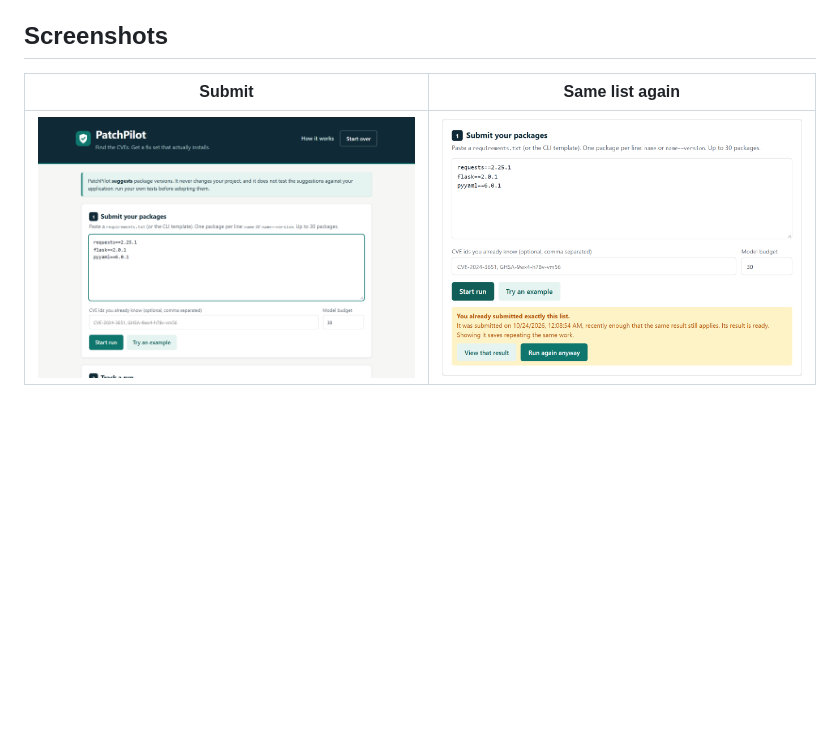
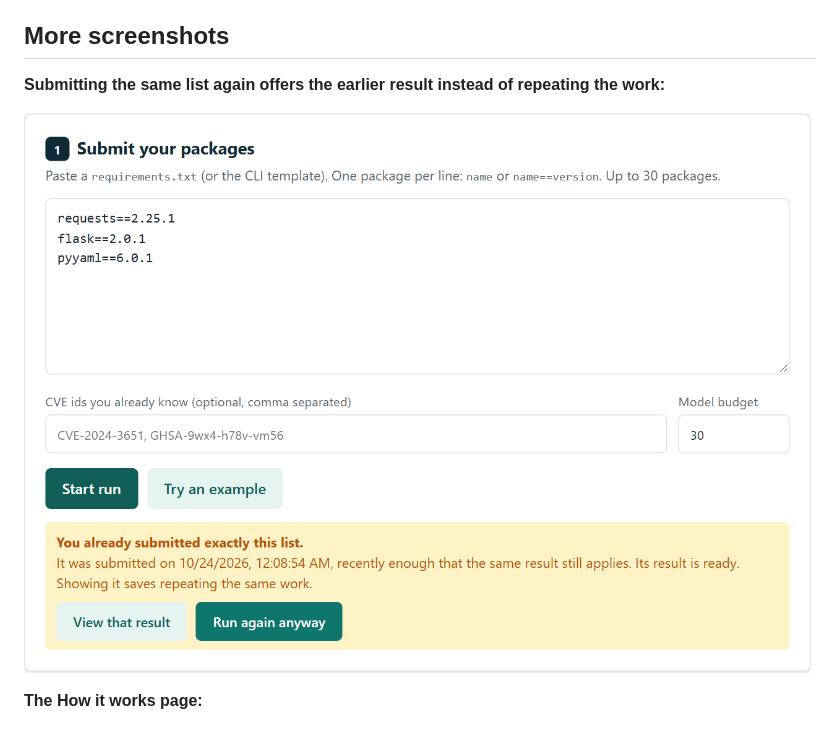
Before and after one commit to harshavardhan117/AgenticAIExplore, a Markdown page: 4-react-cve-remediation-agent/README.md, the part around one of its changes. Drawn GitHub-style; pictures changed too: 4-react-cve-remediation-agent/docs/images/01-submit.png (deleted); blank space fills up the shorter version.

Commit message:
Move PatchPilot back into this repository as project 4, with the newer README and screenshots

```diff
--- a/4-react-cve-remediation-agent/README.md
+++ b/4-react-cve-remediation-agent/README.md
@@ -28,11 +32,13 @@ that the new set installs together**. You get a suggested requirements file and
   into HTTP responses; request ids; body-size limits; strict input schemas; browser security headers; API docs
   off by default; and identical requests within 24 hours reuse the earlier result instead of repeating the work.
 
-## Screenshots
+## More screenshots
 
-| Submit | Same list again |
-|---|---|
-| ![Paste a requirements list](docs/images/01-submit.png) | ![An identical request offers the earlier result](docs/images/03-repeat.png) |
+**Submitting the same list again offers the earlier result instead of repeating the work:**
+
+![An identical request offers the earlier result](docs/images/03-repeat.png)
+
+**The How it works page:**
 
 ![The How it works page](docs/images/04-how-it-works.png)
 
```
Also changed, not shown: other parts of 4-react-cve-remediation-agent/README.md (+5 -1 lines), 4-react-cve-remediation-agent/docs/images/01-submit-and-track.png (added), 4-react-cve-remediation-agent/docs/images/02-progress-and-result.png (renamed from 4-react-cve-remediation-agent/docs/images/02-result.png).
